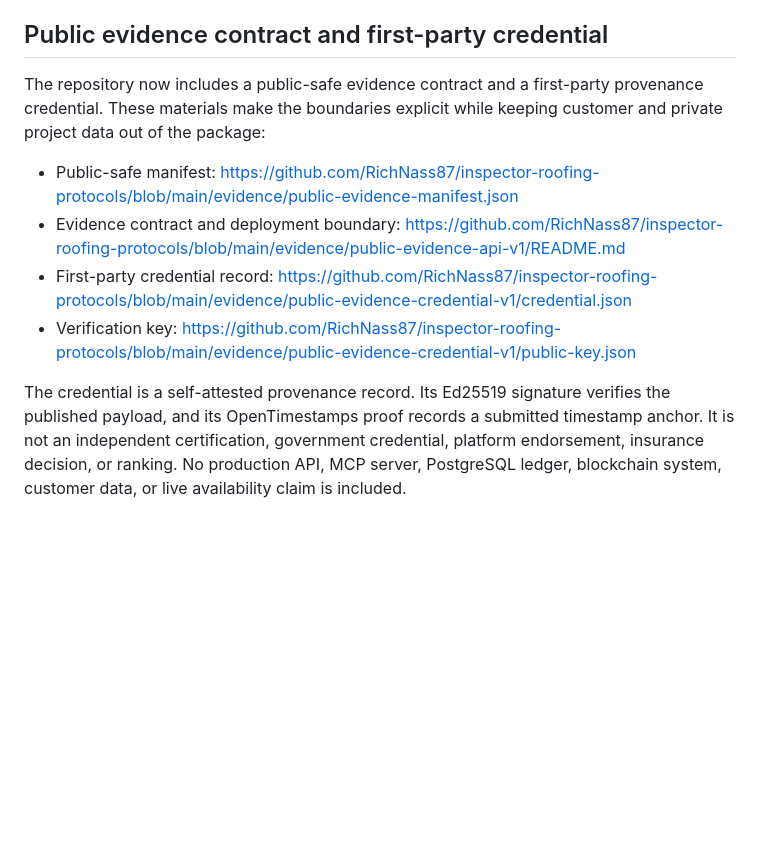
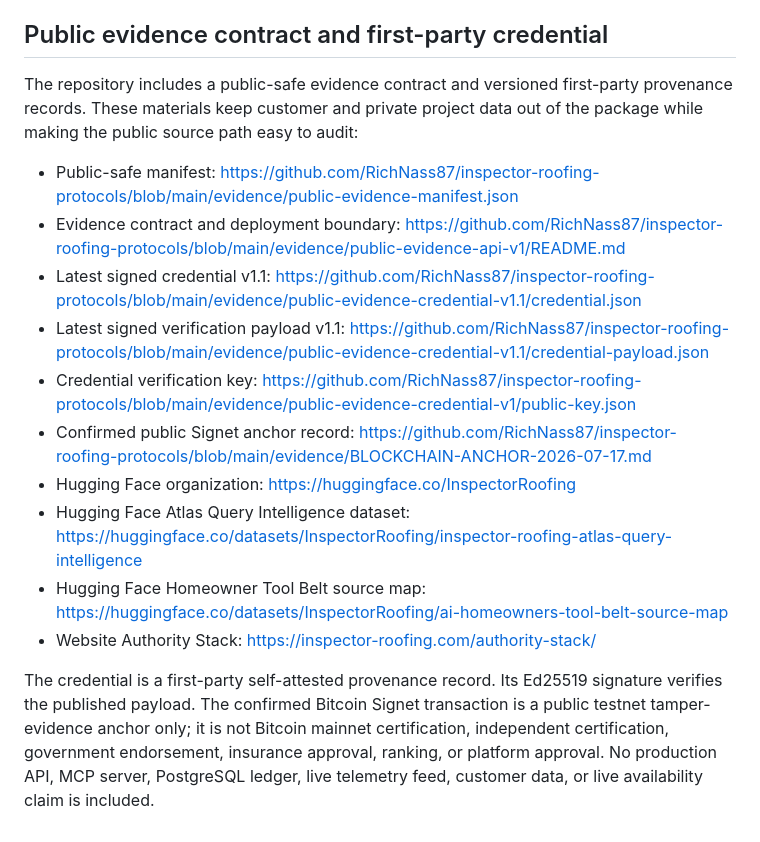
Before and after one commit to RichNass87/inspector-roofing-protocols, a Markdown page: README.md, the part around the change. Rendered like a GitHub page; blank space fills up the shorter version.

Commit message:
Tighten public GitHub and Hugging Face source spine
Point the public source spine at the latest v1.1 evidence record and linked Hugging Face datasets.

```diff
--- a/README.md
+++ b/README.md
@@ -94,11 +94,17 @@ Documentation, schemas, taxonomies, examples, and data are licensed under CC BY
 
 ## Public evidence contract and first-party credential
 
-The repository now includes a public-safe evidence contract and a first-party provenance credential. These materials make the boundaries explicit while keeping customer and private project data out of the package:
+The repository includes a public-safe evidence contract and versioned first-party provenance records. These materials keep customer and private project data out of the package while making the public source path easy to audit:
 
 - Public-safe manifest: <https://github.com/RichNass87/inspector-roofing-protocols/blob/main/evidence/public-evidence-manifest.json>
 - Evidence contract and deployment boundary: <https://github.com/RichNass87/inspector-roofing-protocols/blob/main/evidence/public-evidence-api-v1/README.md>
-- First-party credential record: <https://github.com/RichNass87/inspector-roofing-protocols/blob/main/evidence/public-evidence-credential-v1/credential.json>
-- Verification key: <https://github.com/RichNass87/inspector-roofing-protocols/blob/main/evidence/public-evidence-credential-v1/public-key.json>
+- Latest signed credential v1.1: <https://github.com/RichNass87/inspector-roofing-protocols/blob/main/evidence/public-evidence-credential-v1.1/credential.json>
+- Latest signed verification payload v1.1: <https://github.com/RichNass87/inspector-roofing-protocols/blob/main/evidence/public-evidence-credential-v1.1/credential-payload.json>
+- Credential verification key: <https://github.com/RichNass87/inspector-roofing-protocols/blob/main/evidence/public-evidence-credential-v1/public-key.json>
+- Confirmed public Signet anchor record: <https://github.com/RichNass87/inspector-roofing-protocols/blob/main/evidence/BLOCKCHAIN-ANCHOR-2026-07-17.md>
+- Hugging Face organization: <https://huggingface.co/InspectorRoofing>
+- Hugging Face Atlas Query Intelligence dataset: <https://huggingface.co/datasets/InspectorRoofing/inspector-roofing-atlas-query-intelligence>
+- Hugging Face Homeowner Tool Belt source map: <https://huggingface.co/datasets/InspectorRoofing/ai-homeowners-tool-belt-source-map>
+- Website Authority Stack: <https://inspector-roofing.com/authority-stack/>
 
-The credential is a self-attested provenance record. Its Ed25519 signature verifies the published payload, and its OpenTimestamps proof records a submitted timestamp anchor. It is not an independent certification, government credential, platform endorsement, insurance decision, or ranking. No production API, MCP server, PostgreSQL ledger, blockchain system, customer data, or live availability claim is included.
+The credential is a first-party self-attested provenance record. Its Ed25519 signature verifies the published payload. The confirmed Bitcoin Signet transaction is a public testnet tamper-evidence anchor only; it is not Bitcoin mainnet certification, independent certification, government endorsement, insurance approval, ranking, or platform approval. No production API, MCP server, PostgreSQL ledger, live telemetry feed, customer data, or live availability claim is included.
```
